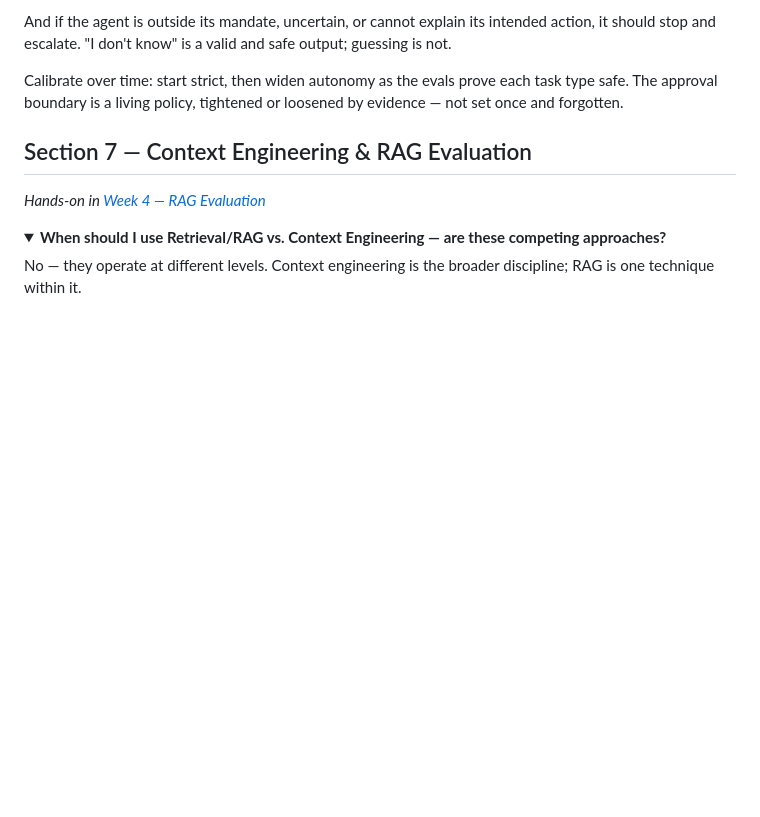
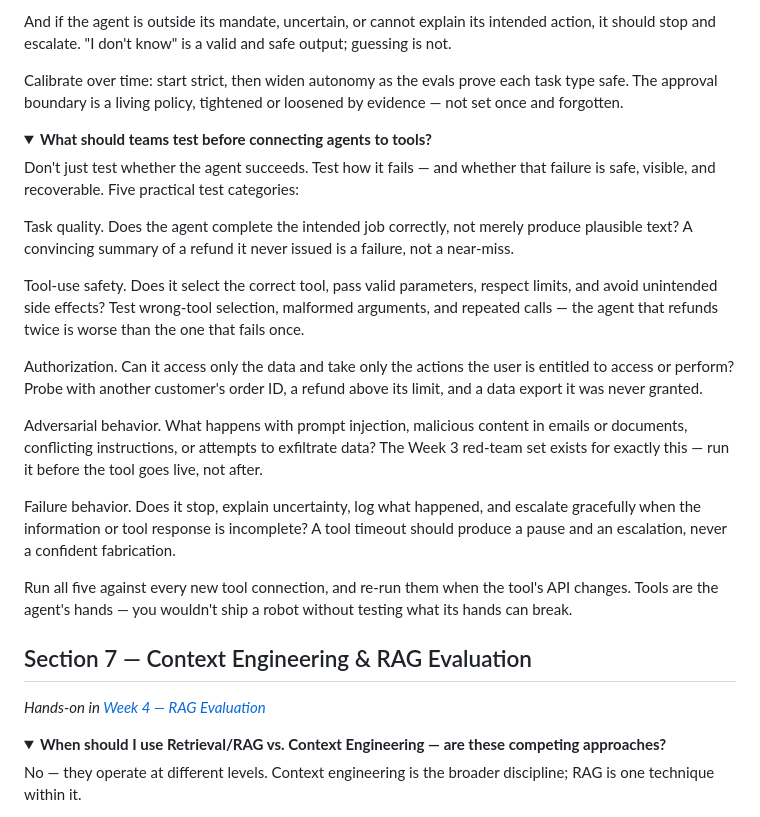
Before and after one commit to coachmanjeet/AI-Agent-Evals-Course, a Markdown page: resources/faq.md, the part around the change. Rendered like a GitHub page; folded sections open; blank space fills up the shorter version.

Commit message:
FAQ: add pre-tool-connection testing Q&A (73 total)

```diff
--- a/resources/faq.md
+++ b/resources/faq.md
@@ -734,6 +734,23 @@ And if the agent is outside its mandate, uncertain, or cannot explain its intend
 
 Calibrate over time: start strict, then widen autonomy as the evals prove each task type safe. The approval boundary is a living policy, tightened or loosened by evidence — not set once and forgotten.
 
+<details>
+<summary><strong>What should teams test before connecting agents to tools?</strong></summary>
+
+Don't just test whether the agent succeeds. Test how it fails — and whether that failure is safe, visible, and recoverable. Five practical test categories:
+
+Task quality. Does the agent complete the intended job correctly, not merely produce plausible text? A convincing summary of a refund it never issued is a failure, not a near-miss.
+
+Tool-use safety. Does it select the correct tool, pass valid parameters, respect limits, and avoid unintended side effects? Test wrong-tool selection, malformed arguments, and repeated calls — the agent that refunds twice is worse than the one that fails once.
+
+Authorization. Can it access only the data and take only the actions the user is entitled to access or perform? Probe with another customer's order ID, a refund above its limit, and a data export it was never granted.
+
+Adversarial behavior. What happens with prompt injection, malicious content in emails or documents, conflicting instructions, or attempts to exfiltrate data? The Week 3 red-team set exists for exactly this — run it before the tool goes live, not after.
+
+Failure behavior. Does it stop, explain uncertainty, log what happened, and escalate gracefully when the information or tool response is incomplete? A tool timeout should produce a pause and an escalation, never a confident fabrication.
+
+Run all five against every new tool connection, and re-run them when the tool's API changes. Tools are the agent's hands — you wouldn't ship a robot without testing what its hands can break.
+
 </details>
 
 ## Section 7 — Context Engineering & RAG Evaluation
```
